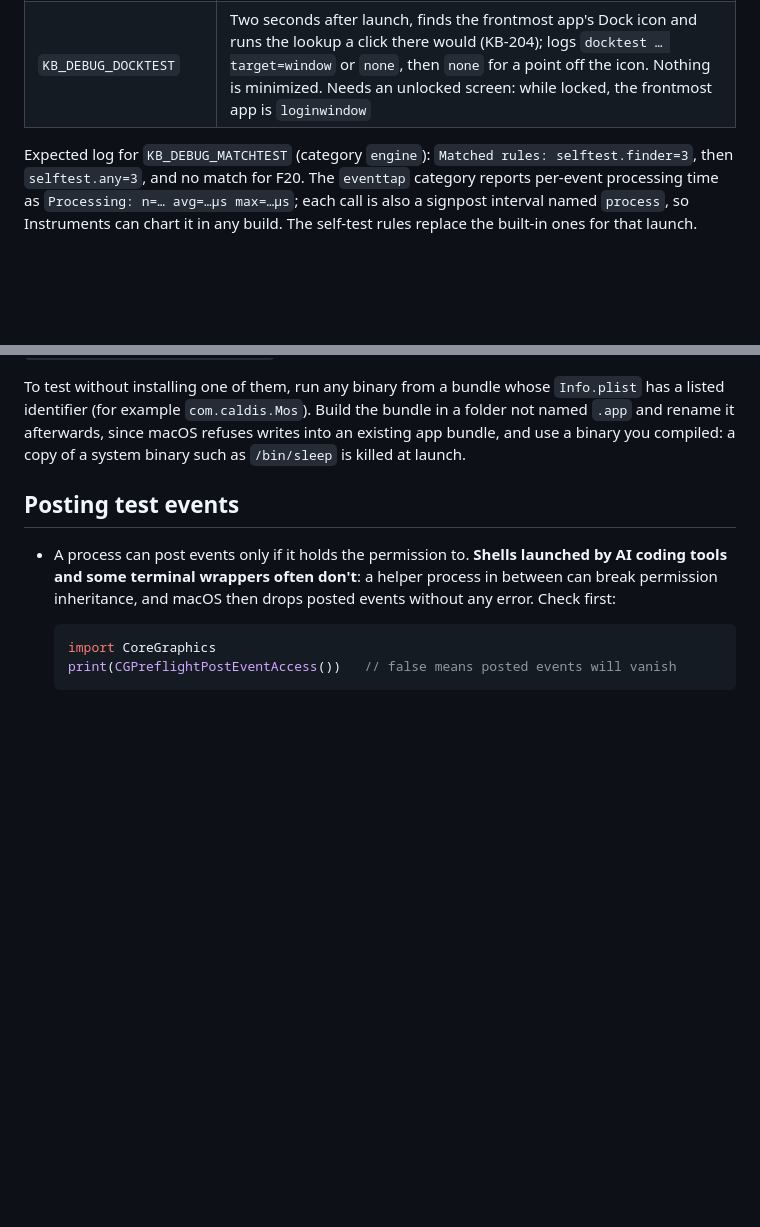
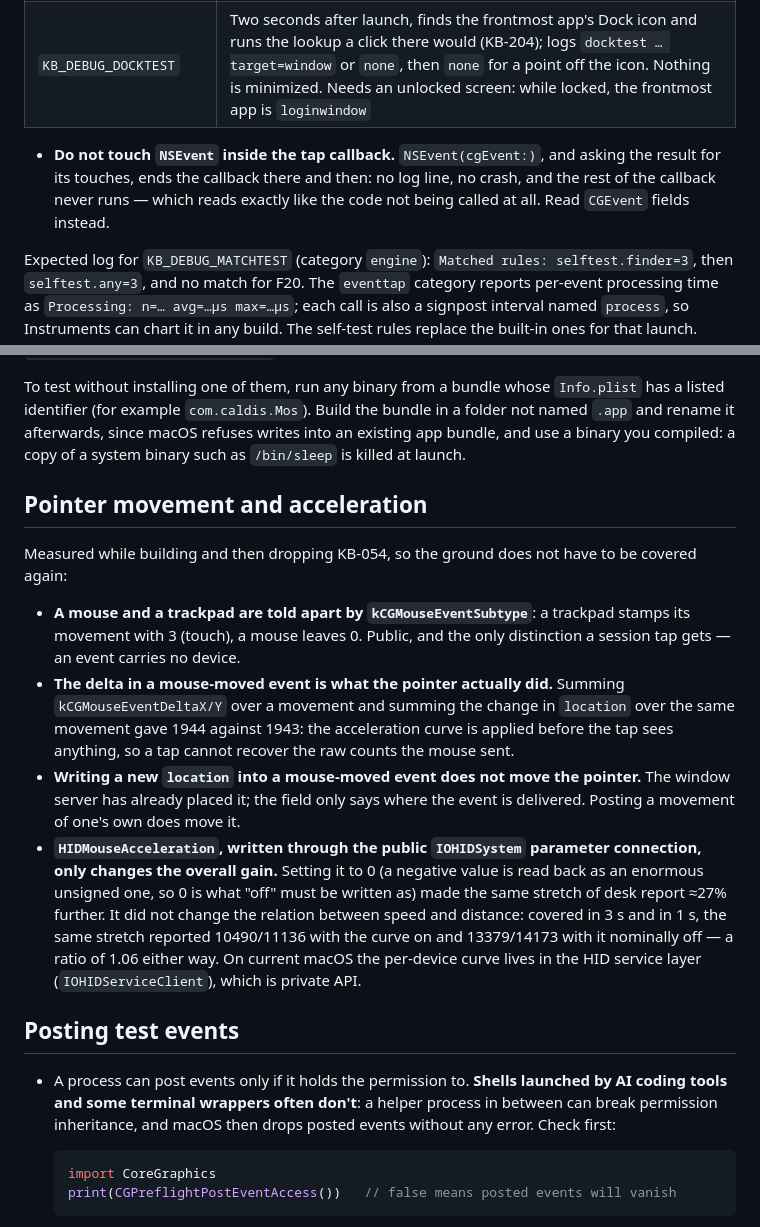
Before and after one commit to lynnjeans/keybridge, a Markdown page: docs/testing-notes.md, 2 parts joined by grey strips. Rendered like a GitHub page; blank space fills up the shorter version.

Commit message:
Drop pointer speed and acceleration, keep what it taught
KB-054 asked for a switch that turns the mouse's acceleration curve off
and a slider for pointer speed. Both were built, and measuring them
showed the acceleration half cannot be delivered with public API:
writing HIDMouseAcceleration through the IOHIDSystem parameter
connection only changes the overall gain. The same stretch of desk
covered in 3 s and in 1 s reported 10490/11136 with the curve on and
13379/14173 with it nominally off — the same 1.06 ratio either way, so
no curve was removed, only ≈27% more speed. On current macOS the
per-device curve lives in the HID service layer, which is private API
this project does not use, and a speed slider on its own would only
duplicate the system's Tracking speed.

The feature is removed rather than shipped half-true. What the work
found is written down instead: how a mouse is told from a trackpad, why
a tap cannot recover raw counts, why writing an event's location does
not move the pointer, and that NSEvent must not be touched inside the
tap callback — it ends the callback silently.

Closes #88

Co-Authored-By: Claude Opus 5 <noreply@anthropic.com>

```diff
--- a/docs/testing-notes.md
+++ b/docs/testing-notes.md
@@ -198,6 +198,11 @@ Debug builds read these environment variables at launch. Pass them with `open --
 | `KB_DEBUG_SYSACTION` | Two seconds after launch, triggers the named system function as a rule would (KB-051): `missionControl`, `applicationWindows`, `showDesktop`, `apps`, `spaceLeft`, `spaceRight`, `spotlight`. Launch again with the same name to toggle it back. Check with `screencapture -x -m` |
 | `KB_DEBUG_DOCKTEST` | Two seconds after launch, finds the frontmost app's Dock icon and runs the lookup a click there would (KB-204); logs `docktest … target=window` or `none`, then `none` for a point off the icon. Nothing is minimized. Needs an unlocked screen: while locked, the frontmost app is `loginwindow` |
 
+- **Do not touch `NSEvent` inside the tap callback.** `NSEvent(cgEvent:)`, and asking the
+  result for its touches, ends the callback there and then: no log line, no crash, and the rest
+  of the callback never runs — which reads exactly like the code not being called at all. Read
+  `CGEvent` fields instead.
+
 Expected log for `KB_DEBUG_MATCHTEST` (category `engine`): `Matched rules: selftest.finder=3`,
 then `selftest.any=3`, and no match for F20. The `eventtap` category reports per-event
 processing time as `Processing: n=… avg=…µs max=…µs`; each call is also a signpost interval
@@ -296,6 +301,29 @@ listed identifier (for example `com.caldis.Mos`). Build the bundle in a folder n
 and rename it afterwards, since macOS refuses writes into an existing app bundle, and use a
 binary you compiled: a copy of a system binary such as `/bin/sleep` is killed at launch.
 
+## Pointer movement and acceleration
+
+Measured while building and then dropping KB-054, so the ground does not have to be covered
+again:
+
+- **A mouse and a trackpad are told apart by `kCGMouseEventSubtype`**: a trackpad stamps its
+  movement with 3 (touch), a mouse leaves 0. Public, and the only distinction a session tap
+  gets — an event carries no device.
+- **The delta in a mouse-moved event is what the pointer actually did.** Summing
+  `kCGMouseEventDeltaX/Y` over a movement and summing the change in `location` over the same
+  movement gave 1944 against 1943: the acceleration curve is applied before the tap sees
+  anything, so a tap cannot recover the raw counts the mouse sent.
+- **Writing a new `location` into a mouse-moved event does not move the pointer.** The window
+  server has already placed it; the field only says where the event is delivered. Posting a
+  movement of one's own does move it.
+- **`HIDMouseAcceleration`, written through the public `IOHIDSystem` parameter connection,
+  only changes the overall gain.** Setting it to 0 (a negative value is read back as an
+  enormous unsigned one, so 0 is what "off" must be written as) made the same stretch of desk
+  report ≈27% further. It did not change the relation between speed and distance: covered in
+  3 s and in 1 s, the same stretch reported 10490/11136 with the curve on and 13379/14173 with
+  it nominally off — a ratio of 1.06 either way. On current macOS the per-device curve lives
+  in the HID service layer (`IOHIDServiceClient`), which is private API.
+
 ## Posting test events
 
 - A process can post events only if it holds the permission to. **Shells launched by AI coding
```
